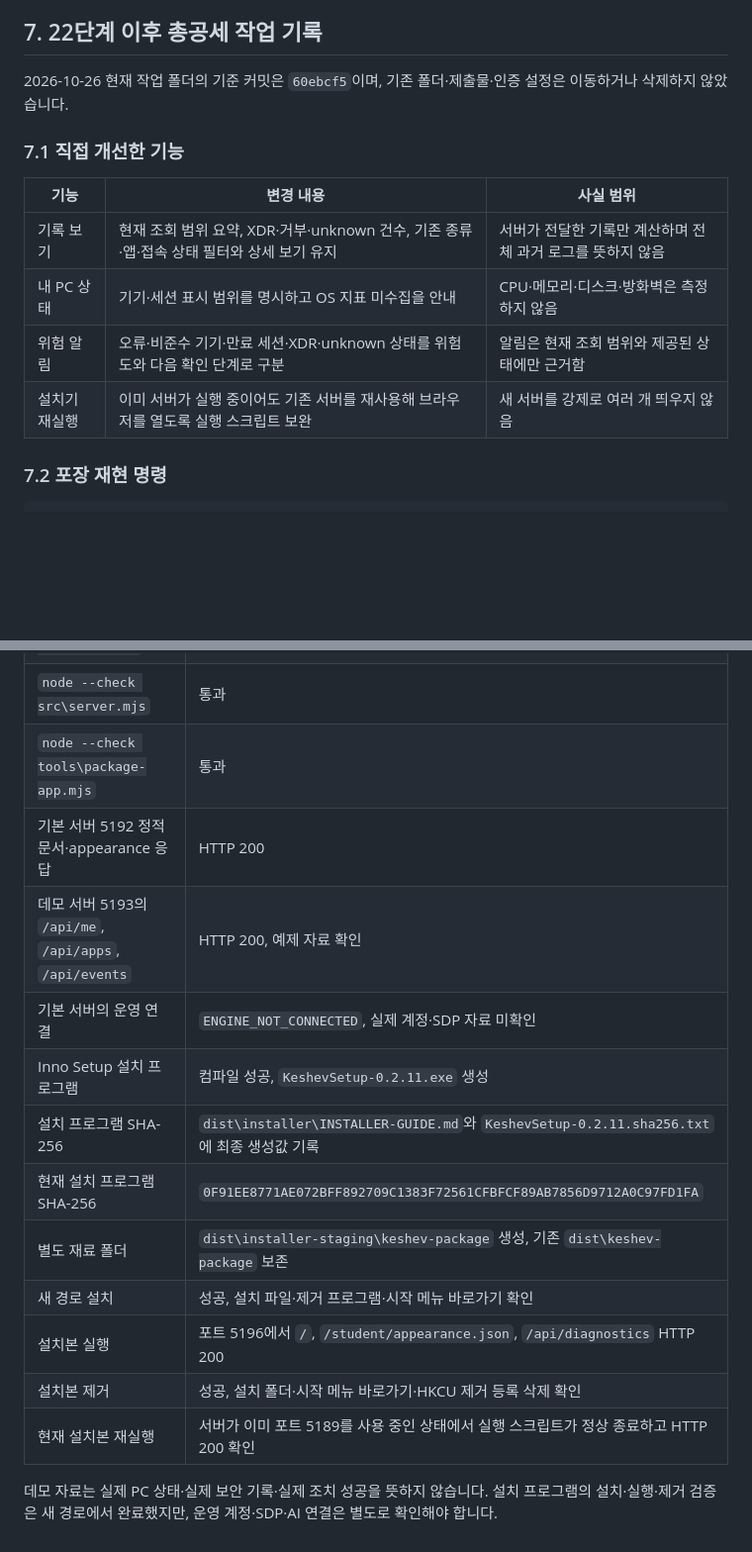
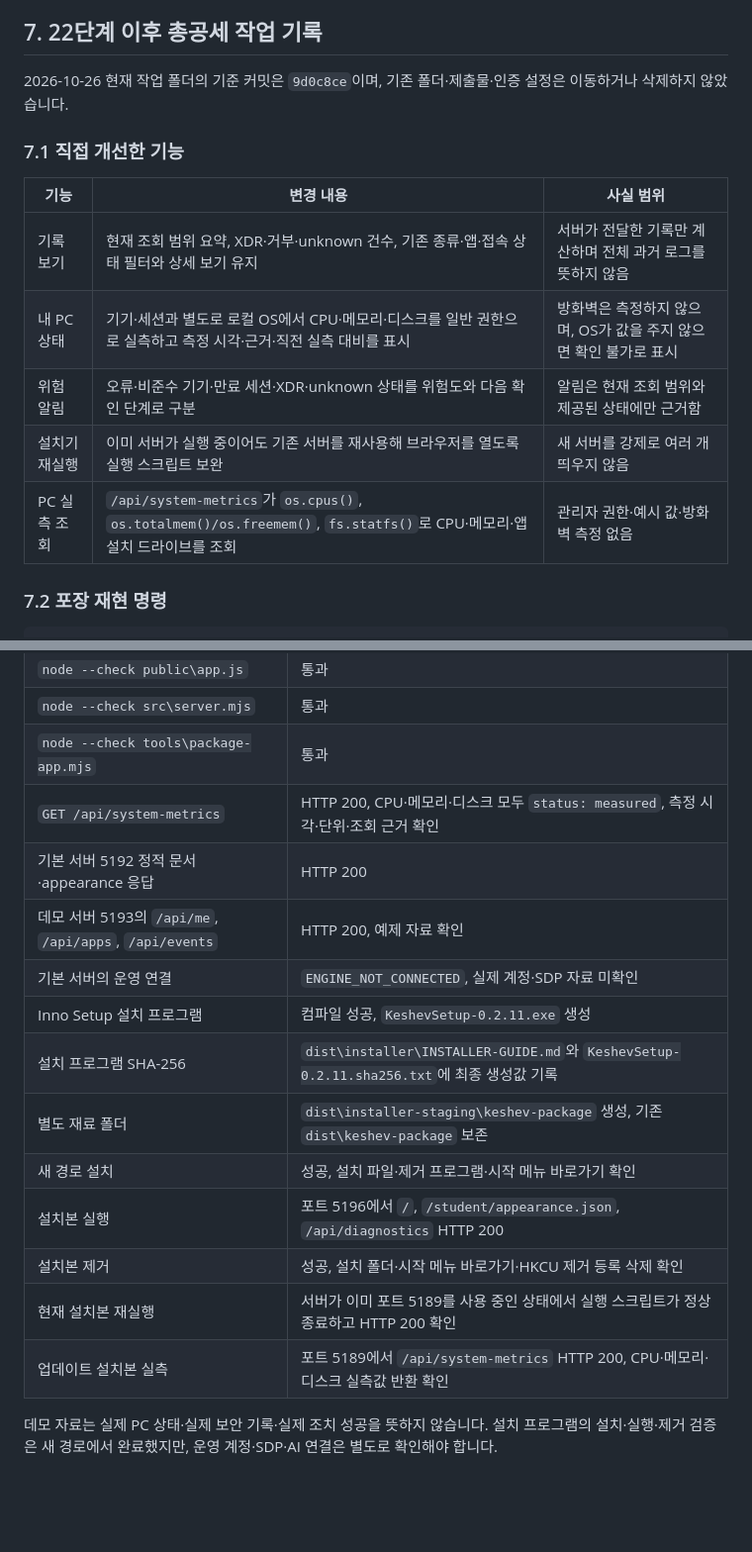
Before and after one commit to seohyosang95-spec/keshev-defense, a Markdown page: on-client/docs/FINAL_REPRODUCTION_RECORD.md, 2 parts joined by grey strips. Shown at 99% size. Drawn GitHub-style; blank space fills up the shorter version.

Commit message:
2일차: PC 실측 재현 기록 갱신

```diff
--- a/on-client/docs/FINAL_REPRODUCTION_RECORD.md
+++ b/on-client/docs/FINAL_REPRODUCTION_RECORD.md
@@ -159,16 +159,17 @@ powershell -NoProfile -ExecutionPolicy Bypass -File .\tools\start-alekov.ps1 -Po
 
 ## 7. 22단계 이후 총공세 작업 기록
 
-2026-10-26 현재 작업 폴더의 기준 커밋은 `60ebcf5`이며, 기존 폴더·제출물·인증 설정은 이동하거나 삭제하지 않았습니다.
+2026-10-26 현재 작업 폴더의 기준 커밋은 `9d0c8ce`이며, 기존 폴더·제출물·인증 설정은 이동하거나 삭제하지 않았습니다.
 
 ### 7.1 직접 개선한 기능
 
 | 기능 | 변경 내용 | 사실 범위 |
 |---|---|---|
 | 기록 보기 | 현재 조회 범위 요약, XDR·거부·unknown 건수, 기존 종류·앱·접속 상태 필터와 상세 보기 유지 | 서버가 전달한 기록만 계산하며 전체 과거 로그를 뜻하지 않음 |
-| 내 PC 상태 | 기기·세션 표시 범위를 명시하고 OS 지표 미수집을 안내 | CPU·메모리·디스크·방화벽은 측정하지 않음 |
+| 내 PC 상태 | 기기·세션과 별도로 로컬 OS에서 CPU·메모리·디스크를 일반 권한으로 실측하고 측정 시각·근거·직전 실측 대비를 표시 | 방화벽은 측정하지 않으며, OS가 값을 주지 않으면 확인 불가로 표시 |
 | 위험 알림 | 오류·비준수 기기·만료 세션·XDR·unknown 상태를 위험도와 다음 확인 단계로 구분 | 알림은 현재 조회 범위와 제공된 상태에만 근거함 |
 | 설치기 재실행 | 이미 서버가 실행 중이어도 기존 서버를 재사용해 브라우저를 열도록 실행 스크립트 보완 | 새 서버를 강제로 여러 개 띄우지 않음 |
+| PC 실측 조회 | `/api/system-metrics`가 `os.cpus()`, `os.totalmem()/os.freemem()`, `fs.statfs()`로 CPU·메모리·앱 설치 드라이브를 조회 | 관리자 권한·예시 값·방화벽 측정 없음 |
 
 ### 7.2 포장 재현 명령
 
@@ -195,16 +196,17 @@ Inno Setup 7.1.0을 공식 winget 경로로 설치한 뒤 이 명령을 실행
 | `node --check public\app.js` | 통과 |
 | `node --check src\server.mjs` | 통과 |
 | `node --check tools\package-app.mjs` | 통과 |
+| `GET /api/system-metrics` | HTTP 200, CPU·메모리·디스크 모두 `status: measured`, 측정 시각·단위·조회 근거 확인 |
 | 기본 서버 5192 정적 문서·appearance 응답 | HTTP 200 |
 | 데모 서버 5193의 `/api/me`, `/api/apps`, `/api/events` | HTTP 200, 예제 자료 확인 |
 | 기본 서버의 운영 연결 | `ENGINE_NOT_CONNECTED`, 실제 계정·SDP 자료 미확인 |
 | Inno Setup 설치 프로그램 | 컴파일 성공, `KeshevSetup-0.2.11.exe` 생성 |
 | 설치 프로그램 SHA-256 | `dist\installer\INSTALLER-GUIDE.md`와 `KeshevSetup-0.2.11.sha256.txt`에 최종 생성값 기록 |
-| 현재 설치 프로그램 SHA-256 | `0F91EE8771AE072BFF892709C1383F72561CFBFCF89AB7856D9712A0C97FD1FA` |
 | 별도 재료 폴더 | `dist\installer-staging\keshev-package` 생성, 기존 `dist\keshev-package` 보존 |
 | 새 경로 설치 | 성공, 설치 파일·제거 프로그램·시작 메뉴 바로가기 확인 |
 | 설치본 실행 | 포트 5196에서 `/`, `/student/appearance.json`, `/api/diagnostics` HTTP 200 |
 | 설치본 제거 | 성공, 설치 폴더·시작 메뉴 바로가기·HKCU 제거 등록 삭제 확인 |
 | 현재 설치본 재실행 | 서버가 이미 포트 5189를 사용 중인 상태에서 실행 스크립트가 정상 종료하고 HTTP 200 확인 |
+| 업데이트 설치본 실측 | 포트 5189에서 `/api/system-metrics` HTTP 200, CPU·메모리·디스크 실측값 반환 확인 |
 
 데모 자료는 실제 PC 상태·실제 보안 기록·실제 조치 성공을 뜻하지 않습니다. 설치 프로그램의 설치·실행·제거 검증은 새 경로에서 완료했지만, 운영 계정·SDP·AI 연결은 별도로 확인해야 합니다.
```
